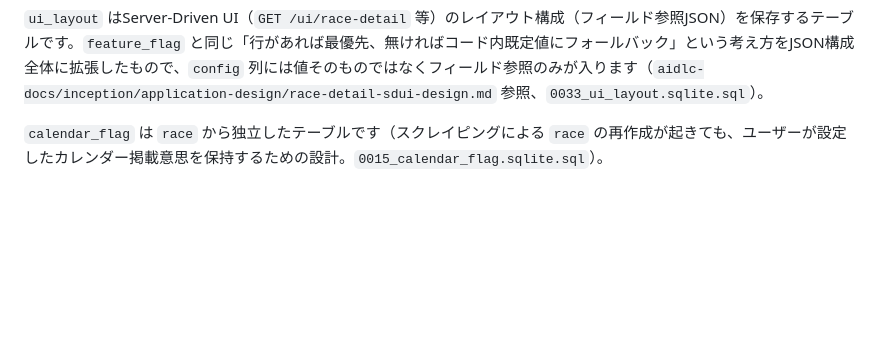
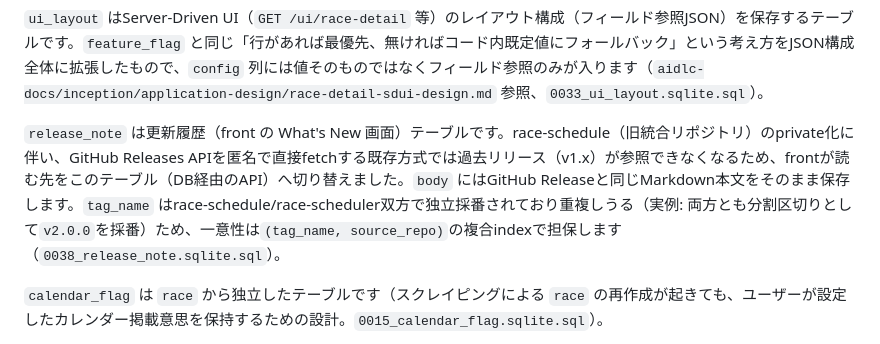
Before and after one commit to taichi6930/race-scheduler, a Markdown page: packages/db/README.md, the part around one of its changes. Rendered like a GitHub page; blank space fills up the shorter version.

```diff
--- a/packages/db/README.md
+++ b/packages/db/README.md
@@ -179,6 +189,8 @@ erDiagram
 `data_quality_warning_log` はデータ品質警告の蓄積ログです（追記専用）。`PlaceRepository.fetch` 等がマッピング失敗行をスキップする際にベストエフォートで記録し、api Worker の scheduled ハンドラ（既存のCloudflareエラー監視と同じ1時間おきcron）が `source` ごとに直近ウィンドウでCOUNTしてGitHub Issueの作成/追記/Closeに使います（`0032_data_quality_warning_log.sqlite.sql`）。
 
 `ui_layout` はServer-Driven UI（`GET /ui/race-detail` 等）のレイアウト構成（フィールド参照JSON）を保存するテーブルです。`feature_flag` と同じ「行があれば最優先、無ければコード内既定値にフォールバック」という考え方をJSON構成全体に拡張したもので、`config` 列には値そのものではなくフィールド参照のみが入ります（`aidlc-docs/inception/application-design/race-detail-sdui-design.md` 参照、`0033_ui_layout.sqlite.sql`）。
+
+`release_note` は更新履歴（front の What's New 画面）テーブルです。race-schedule（旧統合リポジトリ）のprivate化に伴い、GitHub Releases APIを匿名で直接fetchする既存方式では過去リリース（v1.x）が参照できなくなるため、frontが読む先をこのテーブル（DB経由のAPI）へ切り替えました。`body` にはGitHub Releaseと同じMarkdown本文をそのまま保存します。`tag_name` はrace-schedule/race-scheduler双方で独立採番されており重複しうる（実例: 両方とも分割区切りとして`v2.0.0`を採番）ため、一意性は`(tag_name, source_repo)`の複合indexで担保します（`0038_release_note.sqlite.sql`）。
 
 `calendar_flag` は `race` から独立したテーブルです（スクレイピングによる `race` の再作成が起きても、ユーザーが設定したカレンダー掲載意思を保持するための設計。`0015_calendar_flag.sqlite.sql`）。
 
```
Also changed, not shown: other parts of packages/db/README.md (+10 -0 lines).
